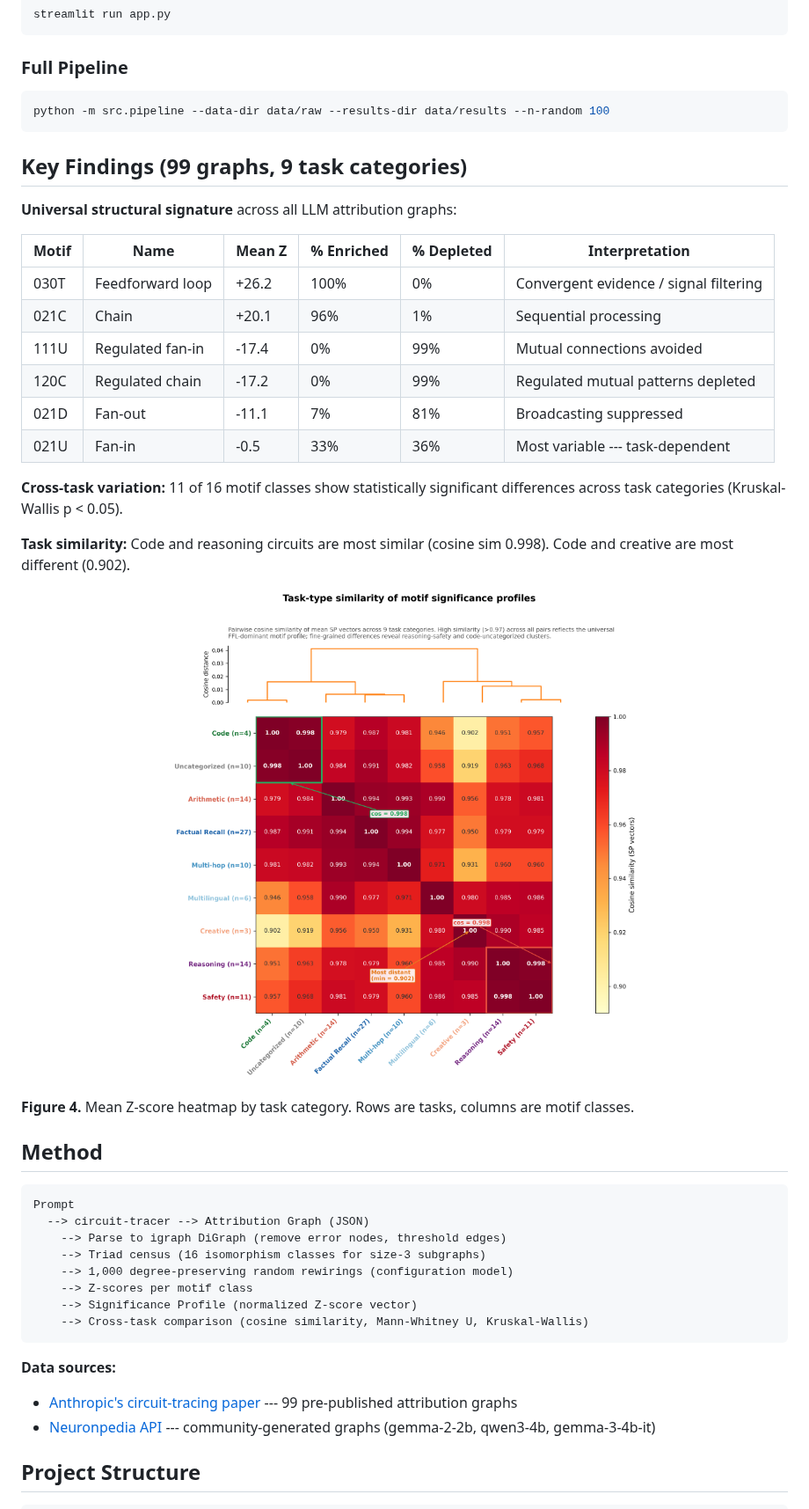
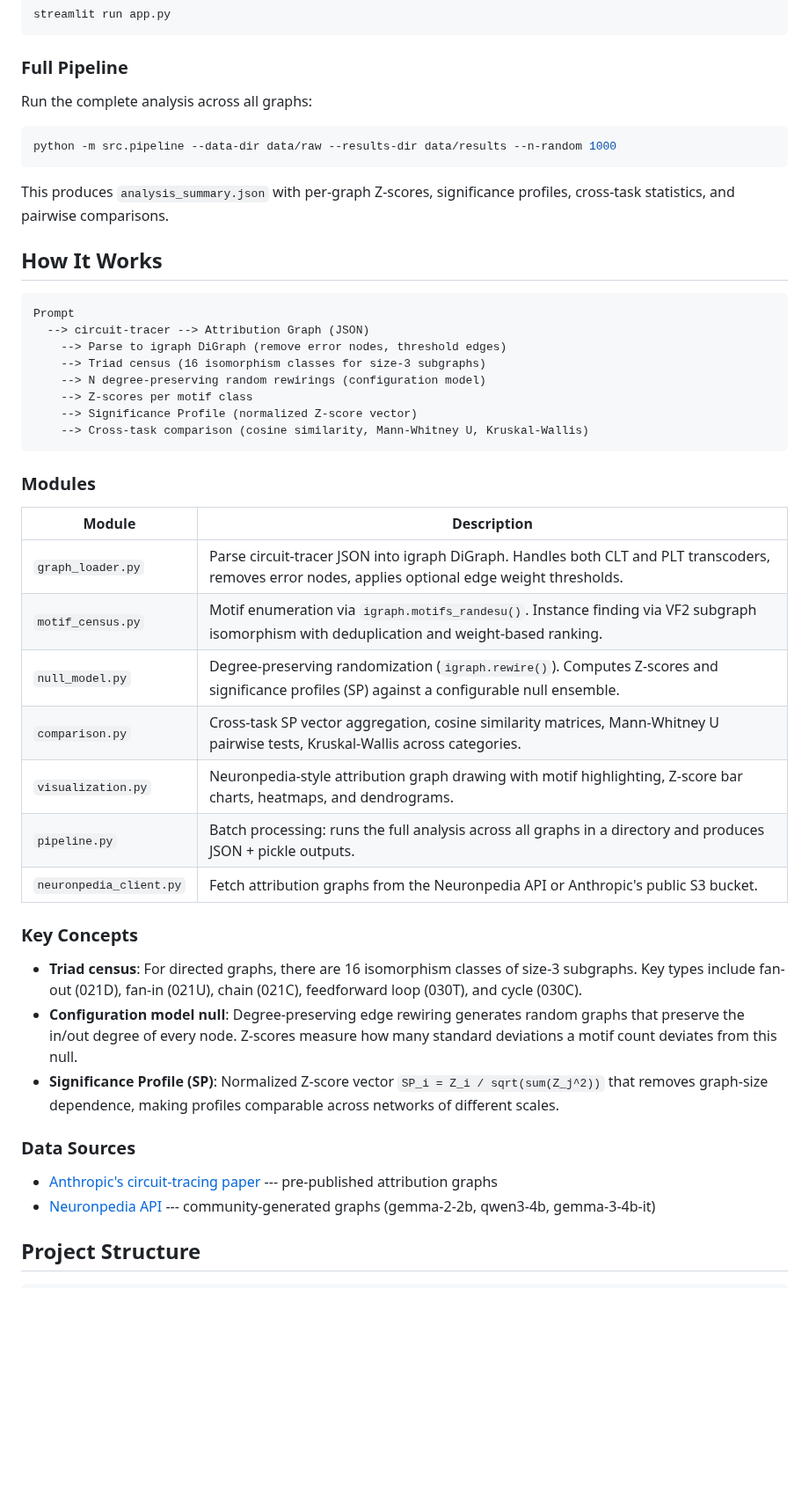
Before and after one commit to mkenney2/circuit-motifs, a Markdown page: README.md, the part around one of its changes. Shown at 88% size. GitHub-like rendering; pictures changed too: figures/fig4_task_heatmap.png; blank space fills up the shorter version.

````diff
--- a/README.md
+++ b/README.md
@@ -68,48 +60,48 @@ streamlit run app.py
 
 ### Full Pipeline
 
+Run the complete analysis across all graphs:
+
 ```bash
-python -m src.pipeline --data-dir data/raw --results-dir data/results --n-random 100
+python -m src.pipeline --data-dir data/raw --results-dir data/results --n-random 1000
 ```
 
-## Key Findings (99 graphs, 9 task categories)
+This produces `analysis_summary.json` with per-graph Z-scores, significance profiles, cross-task statistics, and pairwise comparisons.
 
-**Universal structural signature** across all LLM attribution graphs:
-
-| Motif | Name | Mean Z | % Enriched | % Depleted | Interpretation |
-|-------|------|--------|------------|------------|----------------|
-| 030T | Feedforward loop | +26.2 | 100% | 0% | Convergent evidence / signal filtering |
-| 021C | Chain | +20.1 | 96% | 1% | Sequential processing |
-| 111U | Regulated fan-in | -17.4 | 0% | 99% | Mutual connections avoided |
-| 120C | Regulated chain | -17.2 | 0% | 99% | Regulated mutual patterns depleted |
-| 021D | Fan-out | -11.1 | 7% | 81% | Broadcasting suppressed |
-| 021U | Fan-in | -0.5 | 33% | 36% | Most variable --- task-dependent |
-
-**Cross-task variation:** 11 of 16 motif classes show statistically significant differences across task categories (Kruskal-Wallis p < 0.05).
-
-**Task similarity:** Code and reasoning circuits are most similar (cosine sim 0.998). Code and creative are most different (0.902).
-
-<p align="center">
-  <img src="figures/fig4_task_heatmap.png" width="600" alt="Task-level motif heatmap">
-</p>
-
-**Figure 4.** Mean Z-score heatmap by task category. Rows are tasks, columns are motif classes.
-
-## Method
+## How It Works
 
 ```
 Prompt
   --> circuit-tracer --> Attribution Graph (JSON)
     --> Parse to igraph DiGraph (remove error nodes, threshold edges)
     --> Triad census (16 isomorphism classes for size-3 subgraphs)
-    --> 1,000 degree-preserving random rewirings (configuration model)
+    --> N degree-preserving random rewirings (configuration model)
     --> Z-scores per motif class
     --> Significance Profile (normalized Z-score vector)
     --> Cross-task comparison (cosine similarity, Mann-Whitney U, Kruskal-Wallis)
 ```
 
-**Data sources:**
-- [Anthropic's circuit-tracing paper](https://transformer-circuits.pub/2025/attribution-graphs/methods.html) --- 99 pre-published attribution graphs
+### Modules
+
+| Module | Description |
+|--------|-------------|
+| `graph_loader.py` | Parse circuit-tracer JSON into igraph DiGraph. Handles both CLT and PLT transcoders, removes error nodes, applies optional edge weight thresholds. |
+| `motif_census.py` | Motif enumeration via `igraph.motifs_randesu()`. Instance finding via VF2 subgraph isomorphism with deduplication and weight-based ranking. |
+| `null_model.py` | Degree-preserving randomization (`igraph.rewire()`). Computes Z-scores and significance profiles (SP) against a configurable null ensemble. |
+| `comparison.py` | Cross-task SP vector aggregation, cosine similarity matrices, Mann-Whitney U pairwise tests, Kruskal-Wallis across categories. |
+| `visualization.py` | Neuronpedia-style attribution graph drawing with motif highlighting, Z-score bar charts, heatmaps, and dendrograms. |
+| `pipeline.py` | Batch processing: runs the full analysis across all graphs in a directory and produces JSON + pickle outputs. |
+| `neuronpedia_client.py` | Fetch attribution graphs from the Neuronpedia API or Anthropic's public S3 bucket. |
+
+### Key Concepts
+
+- **Triad census**: For directed graphs, there are 16 isomorphism classes of size-3 subgraphs. Key types include fan-out (021D), fan-in (021U), chain (021C), feedforward loop (030T), and cycle (030C).
+- **Configuration model null**: Degree-preserving edge rewiring generates random graphs that preserve the in/out degree of every node. Z-scores measure how many standard deviations a motif count deviates from this null.
+- **Significance Profile (SP)**: Normalized Z-score vector `SP_i = Z_i / sqrt(sum(Z_j^2))` that removes graph-size dependence, making profiles comparable across networks of different scales.
+
+### Data Sources
+
+- [Anthropic's circuit-tracing paper](https://transformer-circuits.pub/2025/attribution-graphs/methods.html) --- pre-published attribution graphs
 - [Neuronpedia API](https://neuronpedia.org/api-doc) --- community-generated graphs (gemma-2-2b, qwen3-4b, gemma-3-4b-it)
 
 ## Project Structure
````
Also changed, not shown: other parts of README.md (+14 -47 lines), figures/fig2_motif_profile.png, 2 other files.
